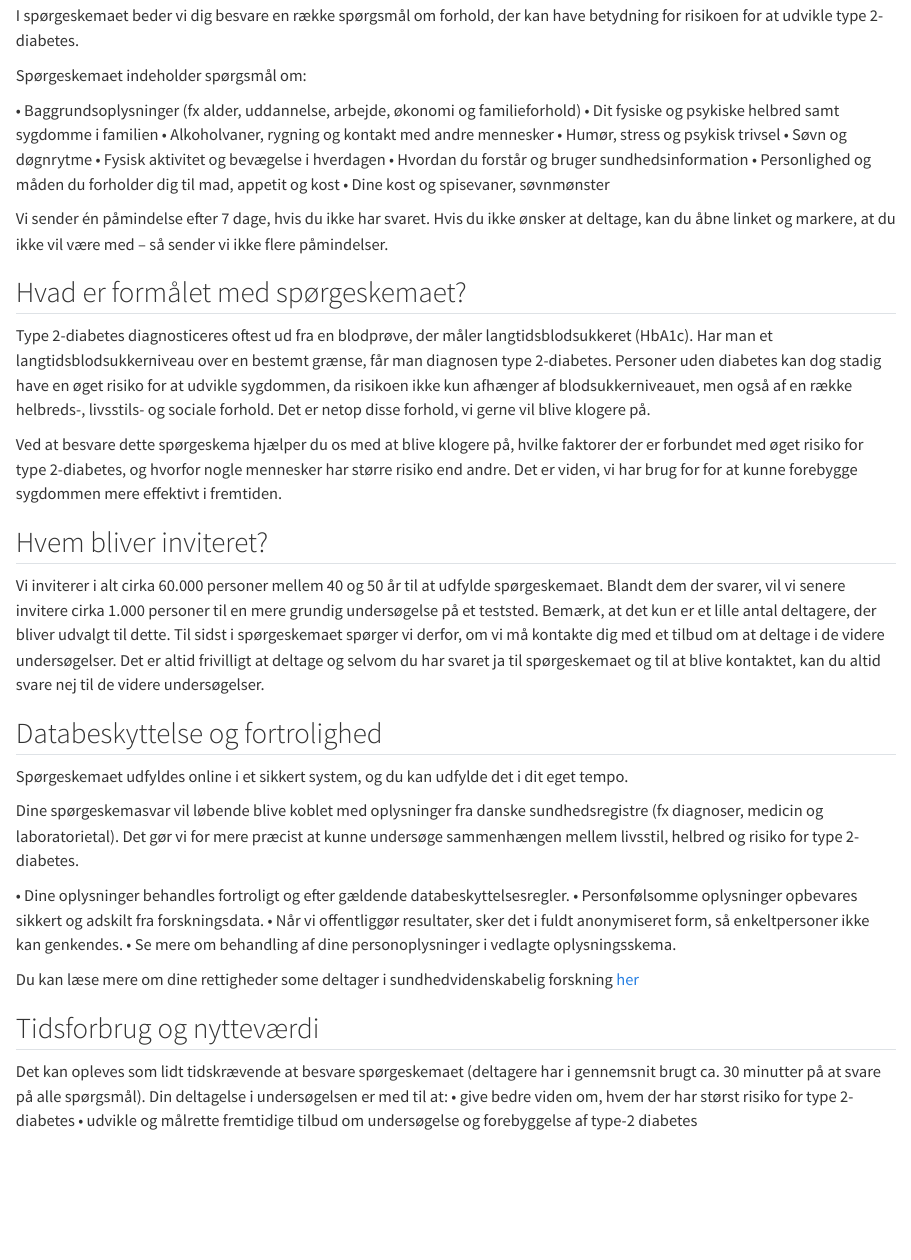
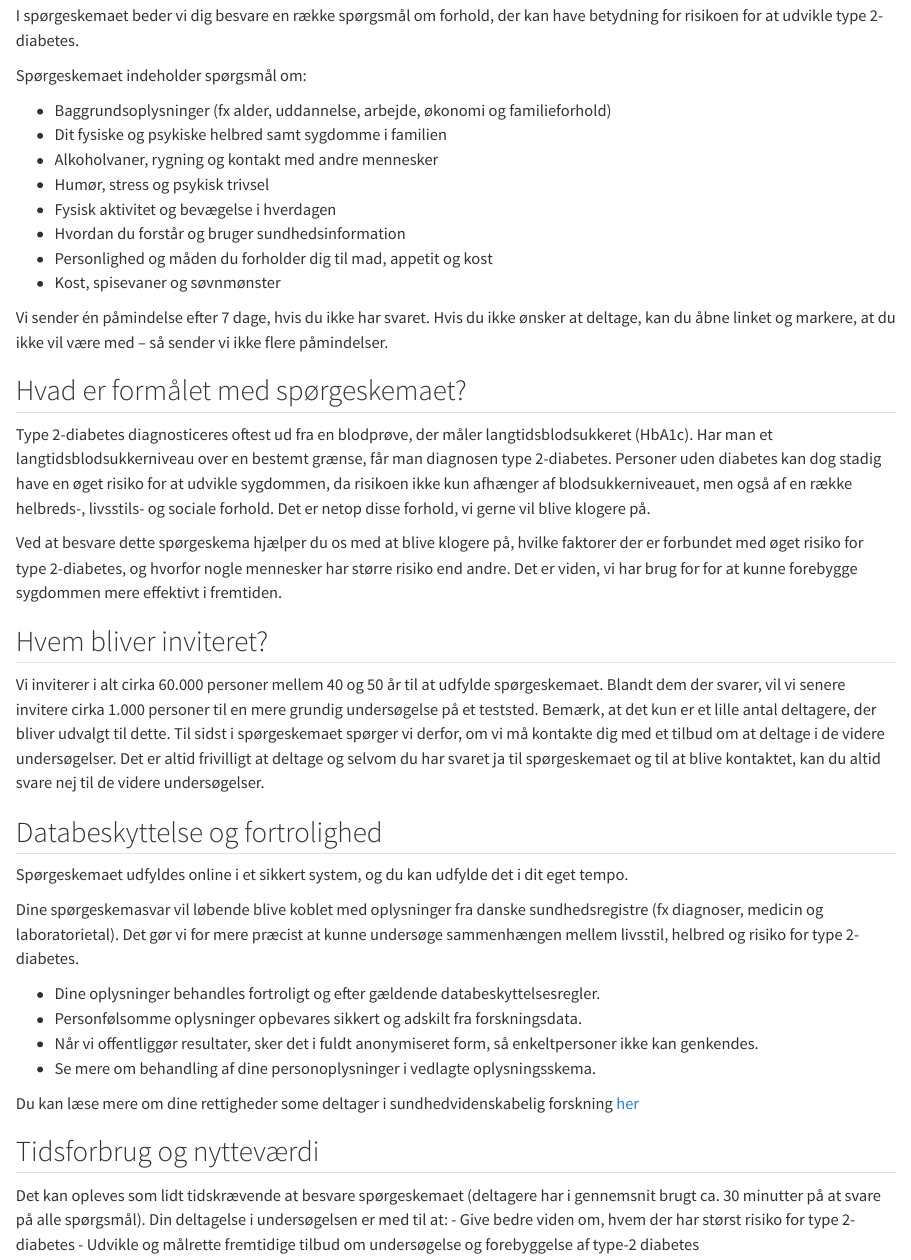
Before and after one commit to dp-next/wp3-participants, a Quarto document (da/participant-questionnaire.qmd): the page in a window 1100 px wide, from 200 px down. Rendered offline with R 4.5, knitr and Pandoc in place of Quarto, with nearby package versions.

Commit message:
Update participant-questionnaire.qmd

```diff
--- a/da/participant-questionnaire.qmd
+++ b/da/participant-questionnaire.qmd
@@ -12,15 +12,14 @@ kan have betydning for risikoen for at udvikle type 2-diabetes.
 
 Spørgeskemaet indeholder spørgsmål om:
 
-•	Baggrundsoplysninger (fx alder, uddannelse, arbejde, økonomi og familieforhold)
-•	Dit fysiske og psykiske helbred samt sygdomme i familien
-•	Alkoholvaner, rygning og kontakt med andre mennesker
-•	Humør, stress og psykisk trivsel
-•	Søvn og døgnrytme
-•	Fysisk aktivitet og bevægelse i hverdagen
-•	Hvordan du forstår og bruger sundhedsinformation
-•	Personlighed og måden du forholder dig til mad, appetit og kost
-•	Dine kost og spisevaner, søvnmønster
+- Baggrundsoplysninger (fx alder, uddannelse, arbejde, økonomi og familieforhold)
+- Dit fysiske og psykiske helbred samt sygdomme i familien
+- Alkoholvaner, rygning og kontakt med andre mennesker
+- Humør, stress og psykisk trivsel
+- Fysisk aktivitet og bevægelse i hverdagen
+- Hvordan du forstår og bruger sundhedsinformation
+- Personlighed og måden du forholder dig til mad, appetit og kost
+- Kost, spisevaner og søvnmønster
 
 Vi sender én påmindelse efter 7 dage, hvis du ikke har svaret. Hvis du ikke ønsker at deltage, kan du åbne linket og markere, at du ikke vil være med – så sender vi ikke flere påmindelser.
 
@@ -59,10 +58,10 @@ i dit eget tempo.
 
 Dine spørgeskemasvar vil løbende blive koblet med oplysninger fra danske sundhedsregistre (fx diagnoser, medicin og laboratorietal). Det gør vi for mere præcist at kunne undersøge sammenhængen mellem livsstil, helbred og risiko for type 2-diabetes.
 
-•	Dine oplysninger behandles fortroligt og efter gældende databeskyttelsesregler.
-•	Personfølsomme oplysninger opbevares sikkert og adskilt fra forskningsdata.
-•	Når vi offentliggør resultater, sker det i fuldt anonymiseret form, så enkeltpersoner ikke kan genkendes.
-•	Se mere om behandling af dine personoplysninger i vedlagte oplysningsskema.
+- Dine oplysninger behandles fortroligt og efter gældende databeskyttelsesregler.
+- Personfølsomme oplysninger opbevares sikkert og adskilt fra forskningsdata.
+- Når vi offentliggør resultater, sker det i fuldt anonymiseret form, så enkeltpersoner ikke kan genkendes.
+- Se mere om behandling af dine personoplysninger i vedlagte oplysningsskema.
 
 Du kan læse mere om dine rettigheder some deltager i sundhedvidenskabelig
 forskning
@@ -72,5 +71,5 @@ forskning
 
 Det kan opleves som lidt tidskrævende at besvare spørgeskemaet (deltagere har i gennemsnit brugt ca. 30 minutter på at svare på alle spørgsmål).
 Din deltagelse i undersøgelsen er med til at:
-•	give bedre viden om, hvem der har størst risiko for type 2-diabetes
-•	udvikle og målrette fremtidige tilbud om undersøgelse og forebyggelse af type-2 diabetes
+- Give bedre viden om, hvem der har størst risiko for type 2-diabetes
+- Udvikle og målrette fremtidige tilbud om undersøgelse og forebyggelse af type-2 diabetes
```
